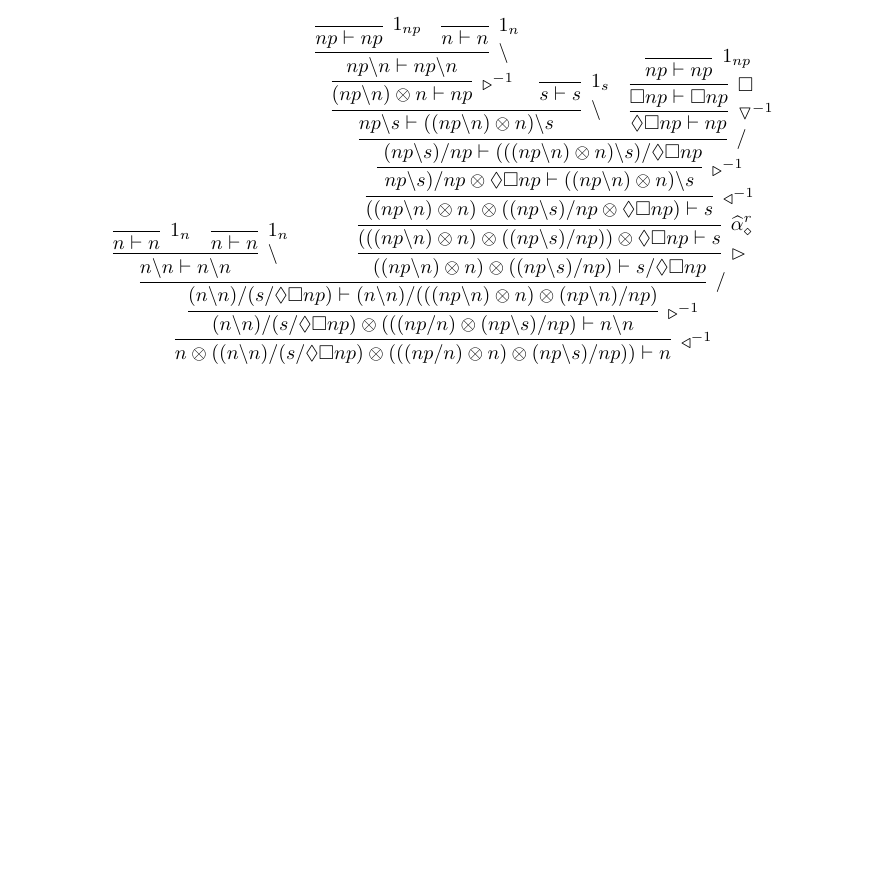
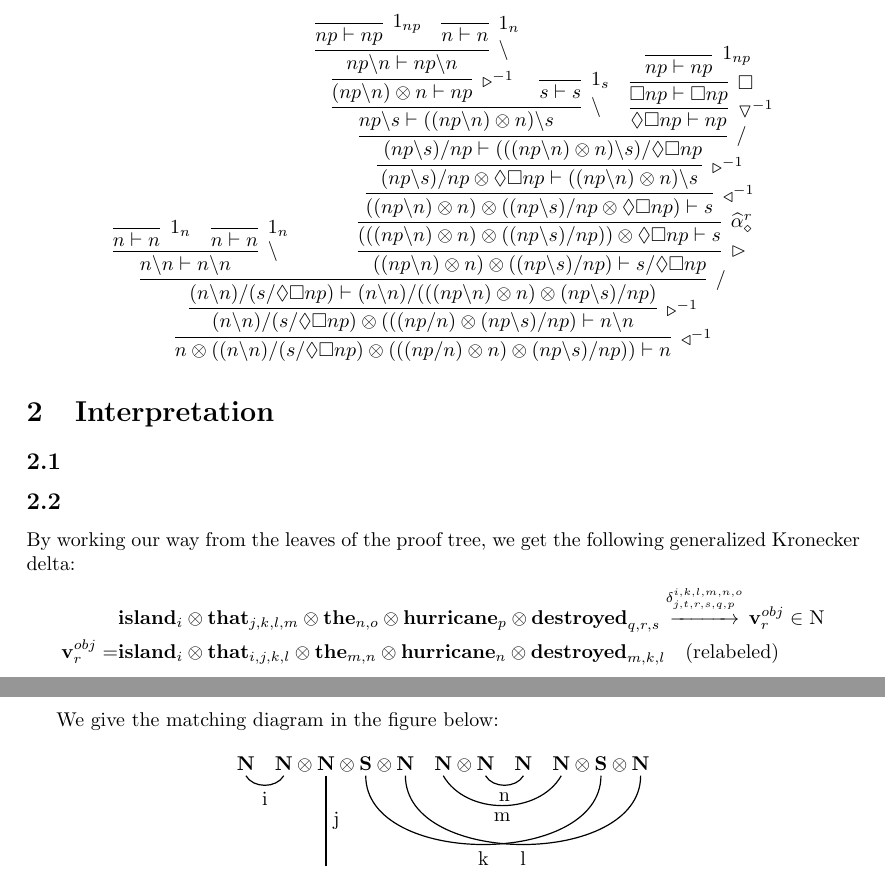
Before and after one commit to omelkonian/LoLa, a LaTeX problem sheet (Assignment 4/ass4.tex): part of the page before the commit and two parts of pages 1 and 2 of 2 after it, the two joined at a grey line, cut so that both start at the same text, the shorter picture padded with empty space. Compiled offline with pdfLaTeX.

Commit message:
Assignment 4: 1.1 fix + 2.2

```diff
--- a/Assignment 4/ass4.tex
+++ b/Assignment 4/ass4.tex
@@ -28,3 +37,7 @@
+\newcommand{\tmark}[2]{
+	\underset{\tikzmark{#2}}{\Wv{#1}}
+}
+
 
 \title{\textbf{Logic and Language: Exercise (Week 6)}}
 \author{Orestis Melkonian [6176208], Konstantinos Kogkalidis [6230067]}
@@ -54,7 +67,7 @@ We can now proceed with the derivation of
 \[
 \infer[\ld]{n \otimes ((n\bs n)/(s / \Diamond \Box np) \otimes (((np/n) \otimes n) \otimes (np \bs s)/np)) \vdash n}{
 	\infer[\rd]{(n\bs n)/(s / \Diamond \Box np) \otimes (((np/n) \otimes (np \bs s)/np) \vdash n \bs n}{
-		\infer[/]{(n \bs n)/(s/ \Diamond \Box np) \vdash (n \bs n)/(((np \bs n) \otimes n) \otimes (np \bs n)/np)}{
+		\infer[/]{(n \bs n)/(s/ \Diamond \Box np) \vdash (n \bs n)/(((np \bs n) \otimes n) \otimes (np \bs s)/np)}{
 			\infer[\bs]{n \bs n \vdash n \bs n}{
 				\infer[1_n]{n \vdash n}{}
 				&
@@ -93,4 +106,29 @@ We can now proceed with the derivation of
 }
 \]
 
+\section{Interpretation}
+\subsection{}
+\subsection{}
+By working our way from the leaves of the proof tree, we get the following generalized Kronecker delta:
+\begin{align*}
+& \Wv{island}_{i}\otimes\Wv{that}_{j,k,l,m}\otimes\Wv{the}_{n,o}\otimes\Wv{hurricane}_{p}\otimes\Wv{destroyed}_{q,r,s}
+\overset{\delta^{i,k,l,m,n,o}_{j,t,r,s,q,p}}{\xrightarrow{\hspace*{1cm}}}
+\Wv{v}_r^{obj} \in \textsc{N} \\
+\Wv{v}_r^{obj} = & \Wv{island}_{i}\otimes\Wv{that}_{i,j,k,l}\otimes\Wv{the}_{m,n}\otimes\Wv{hurricane}_{n}\otimes\Wv{destroyed}_{m,k,l} \quad \text{(relabeled)}
+\end{align*}
+
+We give the matching diagram in the figure below:
+\begin{equation*}
+\tmark{N}{i} \quad \tmark{N}{i'} \otimes \tmark{N}{j} \otimes \tmark{S}{k} \otimes \tmark{N}{l} \quad \tmark{N}{m} \otimes \tmark{N}{n} \quad \tmark{N}{n'} \quad \tmark{N}{m'} \otimes \tmark{S}{k'} \otimes \tmark{N}{l'}
+\begin{tikzpicture}[overlay,remember picture]
+    \draw[string] (i.north) to [bend right=60] node[below] {i} (i'.north);
+    \draw[string] (k.north) to [bend right=90] node[below] {k} (k'.north);
+    \draw[string] (l.north) to [bend right=90] node[below] {l} (l'.north);
+    \draw[string] (m.north) to [bend right=60] node[below] {m} (m'.north);
+    \draw[string] (n.north) to [bend right=60] node[below] {n} (n'.north);
+	\draw[string] (j.north) to node[right] {j} +(0, -1.6cm);
+\end{tikzpicture}
+\end{equation*}
+
+
 \end{document}
```
Also changed, not shown: Assignment 4/ass4.pdf, Assignment 4/ass4.tex (11 more changed lines).
